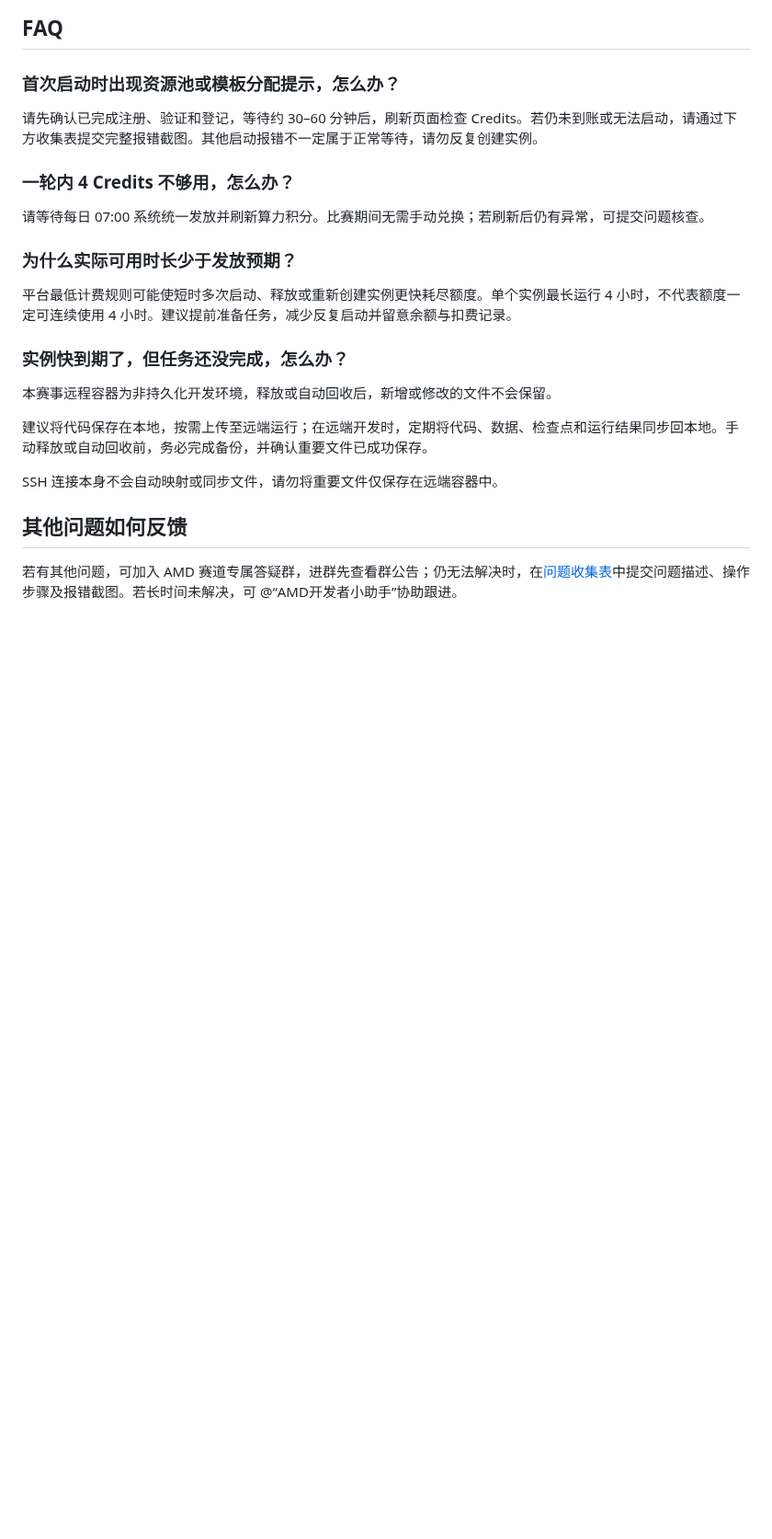
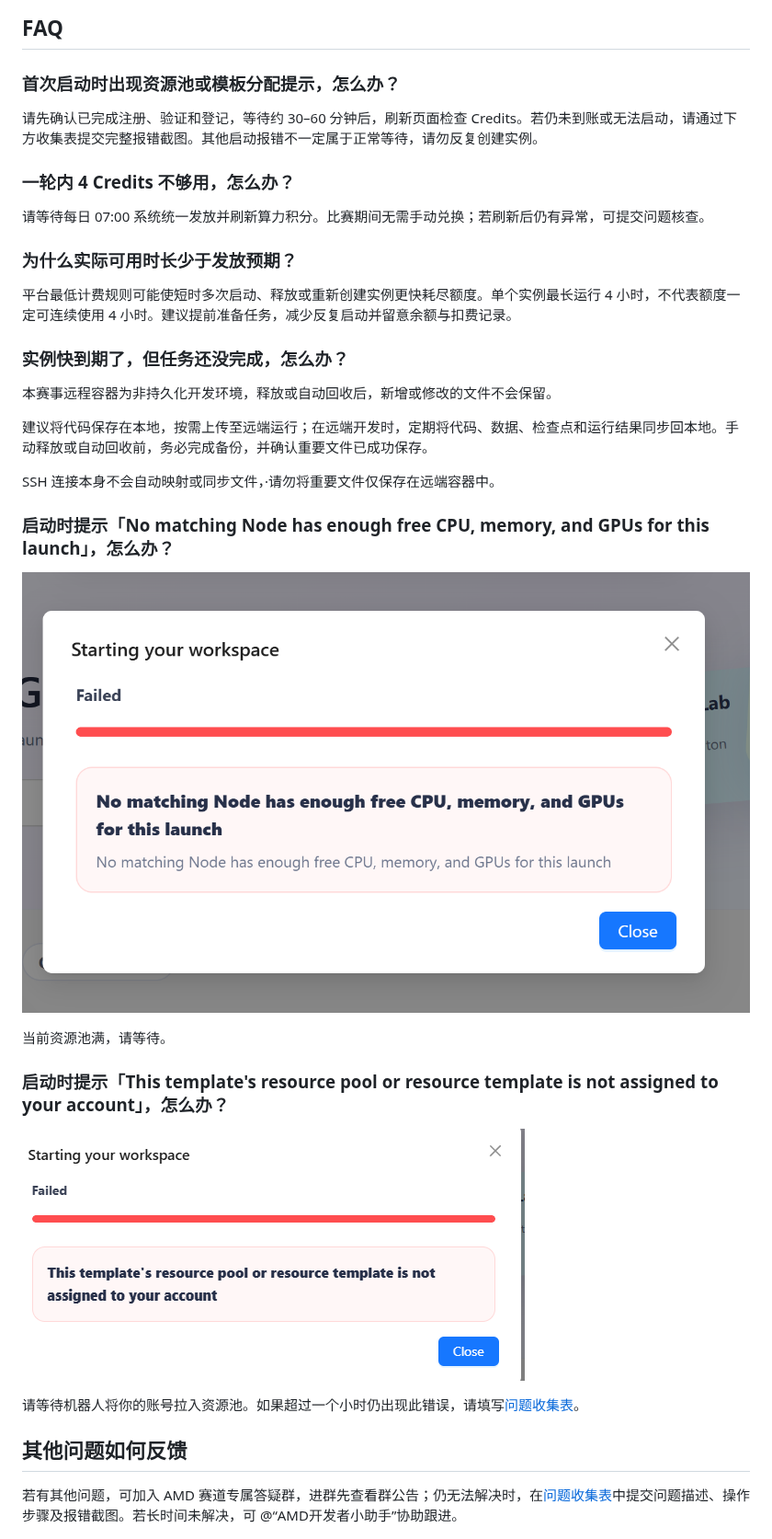
Before and after one commit to AMD-DEV-CONTEST/Oceanbase-2026-competition-AMD-Doc, a Markdown page: README.md, the part around the change. Shown at 92% size. Drawn GitHub-style; pictures changed too: assets/amd_qa-1.jpeg (added), assets/amd_qa-2.jpeg (added); blank space fills up the shorter version.

Commit message:
docs: add GPU launch error FAQs

```diff
--- a/README.md
+++ b/README.md
@@ -57,7 +57,20 @@ AMD 提供免费 Radeon Cloud GPU 算力，支持大家完成模型推理、项
 
 建议将代码保存在本地，按需上传至远端运行；在远端开发时，定期将代码、数据、检查点和运行结果同步回本地。手动释放或自动回收前，务必完成备份，并确认重要文件已成功保存。
 
-SSH 连接本身不会自动映射或同步文件，请勿将重要文件仅保存在远端容器中。
+SSH 连接本身不会自动映射或同步文件，·请勿将重要文件仅保存在远端容器中。
+
+### 启动时提示「No matching Node has enough free CPU, memory, and GPUs for this launch」，怎么办？
+
+![没有足够空闲 CPU、内存和 GPU 的报错截图](assets/amd_qa-2.jpeg)
+
+
+当前资源池满，请等待。
+
+### 启动时提示「This template's resource pool or resource template is not assigned to your account」，怎么办？
+
+![资源池或资源模板未分配到账户的报错截图](assets/amd_qa-1.jpeg)
+
+请等待机器人将你的账号拉入资源池。如果超过一个小时仍出现此错误，请填写[问题收集表](https://doc.weixin.qq.com/forms/AFQApAf6AHIAVwA9AaeABoCNHbhcXFenf_group)。
 
 ## 其他问题如何反馈
 
```
